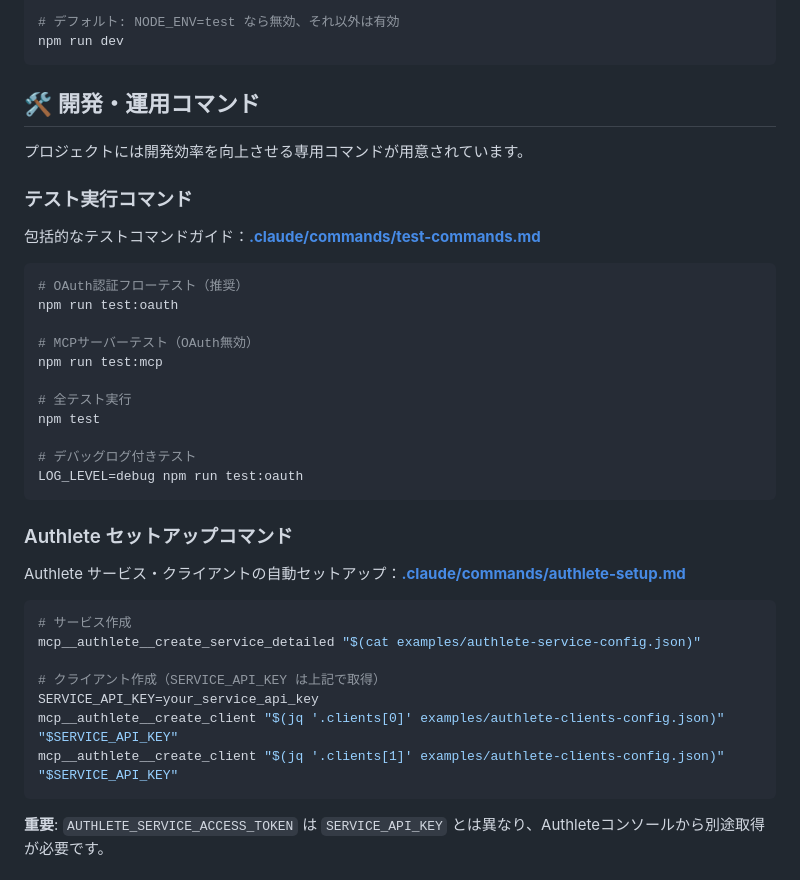
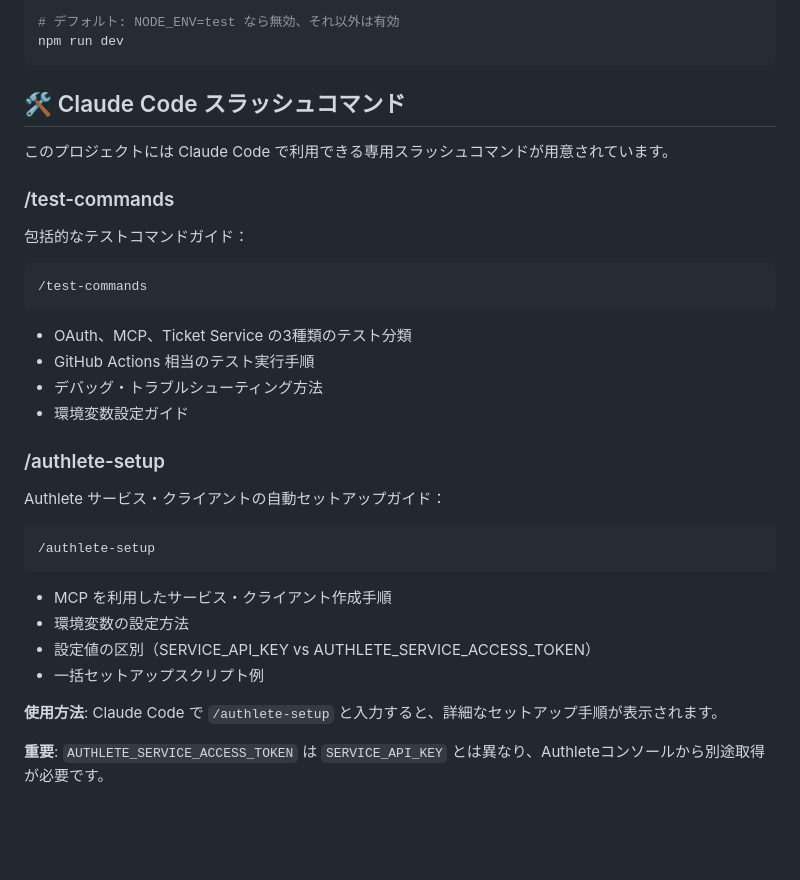
Before and after one commit to watahani/authlete-study-session-2025-08, a Markdown page: README.md, the part around the change. Rendered like a GitHub page; blank space fills up the shorter version.

Commit message:
docs: update documentation for Claude Code slash commands
- Update README.md to reference /test-commands and /authlete-setup
- Update CLAUDE.md to document slash command usage
- Clarify that these are Claude Code slash commands, not shell commands
- Maintain distinction between SERVICE_API_KEY and AUTHLETE_SERVICE_ACCESS_TOKEN

🤖 Generated with [Claude Code](https://claude.ai/code)

Co-Authored-By: Claude <noreply@anthropic.com>

````diff
--- a/README.md
+++ b/README.md
@@ -624,41 +624,37 @@ MCP_OAUTH_ENABLED=true npm run dev
 npm run dev
 ```
 
-## 🛠️ 開発・運用コマンド
+## 🛠️ Claude Code スラッシュコマンド
 
-プロジェクトには開発効率を向上させる専用コマンドが用意されています。
+このプロジェクトには Claude Code で利用できる専用スラッシュコマンドが用意されています。
 
-### テスト実行コマンド
+### /test-commands
 
-包括的なテストコマンドガイド：**[.claude/commands/test-commands.md](.claude/commands/test-commands.md)**
+包括的なテストコマンドガイド：
 
-```bash
-# OAuth認証フローテスト（推奨）
-npm run test:oauth
-
-# MCPサーバーテスト（OAuth無効）
-npm run test:mcp
-
-# 全テスト実行
-npm test
-
-# デバッグログ付きテスト
-LOG_LEVEL=debug npm run test:oauth
+```
+/test-commands
 ```
 
-### Authlete セットアップコマンド
+- OAuth、MCP、Ticket Service の3種類のテスト分類
+- GitHub Actions 相当のテスト実行手順
+- デバッグ・トラブルシューティング方法
+- 環境変数設定ガイド
 
-Authlete サービス・クライアントの自動セットアップ：**[.claude/commands/authlete-setup.md](.claude/commands/authlete-setup.md)**
+### /authlete-setup
 
-```bash
-# サービス作成
-mcp__authlete__create_service_detailed "$(cat examples/authlete-service-config.json)"
+Authlete サービス・クライアントの自動セットアップガイド：
 
-# クライアント作成（SERVICE_API_KEY は上記で取得）
-SERVICE_API_KEY=your_service_api_key
-mcp__authlete__create_client "$(jq '.clients[0]' examples/authlete-clients-config.json)" "$SERVICE_API_KEY"
-mcp__authlete__create_client "$(jq '.clients[1]' examples/authlete-clients-config.json)" "$SERVICE_API_KEY"
 ```
+/authlete-setup
+```
+
+- MCP を利用したサービス・クライアント作成手順
+- 環境変数の設定方法
+- 設定値の区別（SERVICE_API_KEY vs AUTHLETE_SERVICE_ACCESS_TOKEN）
+- 一括セットアップスクリプト例
+
+**使用方法**: Claude Code で `/authlete-setup` と入力すると、詳細なセットアップ手順が表示されます。
 
 **重要**: `AUTHLETE_SERVICE_ACCESS_TOKEN` は `SERVICE_API_KEY` とは異なり、Authleteコンソールから別途取得が必要です。
 
````
Also changed, not shown: CLAUDE.md (+10 -13 lines).
